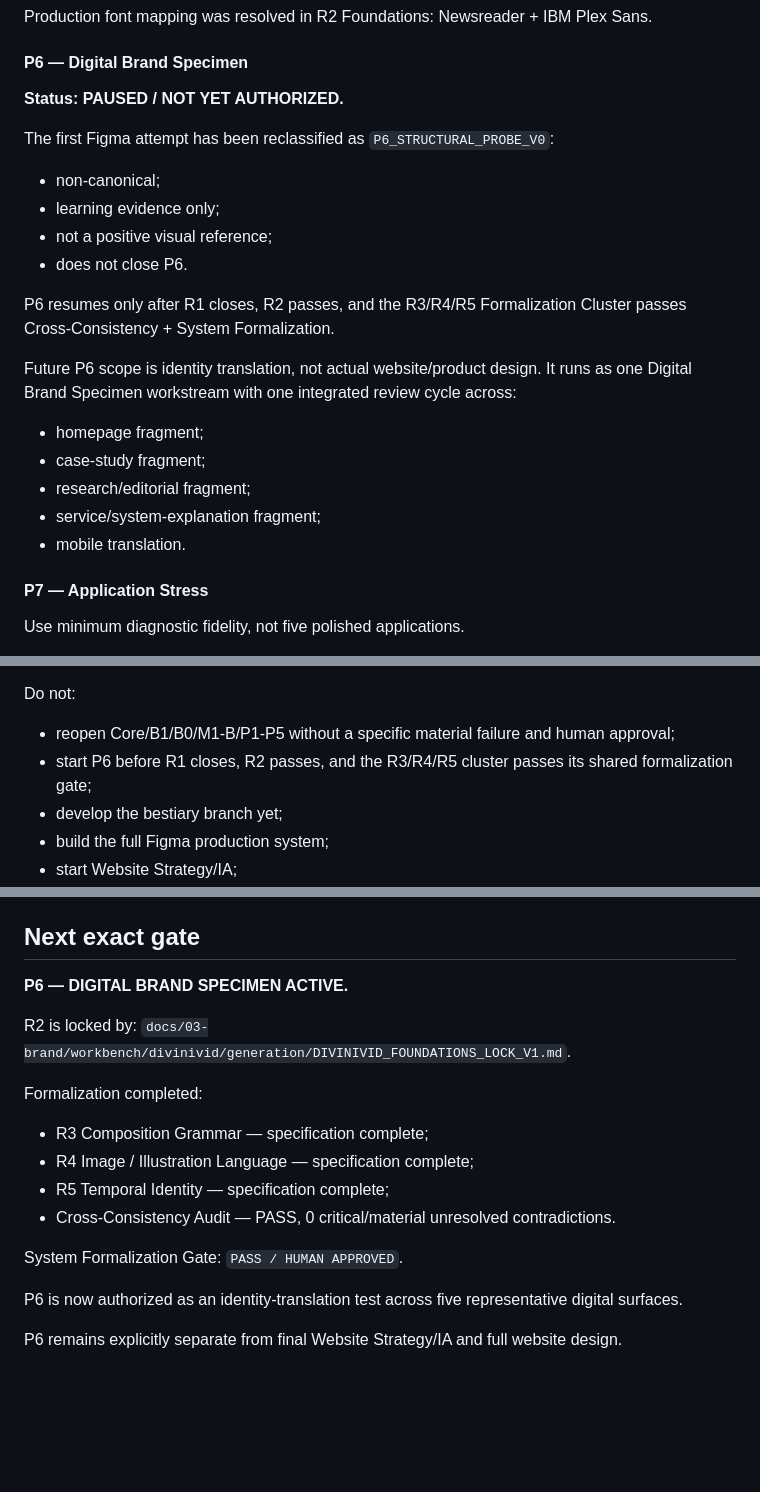
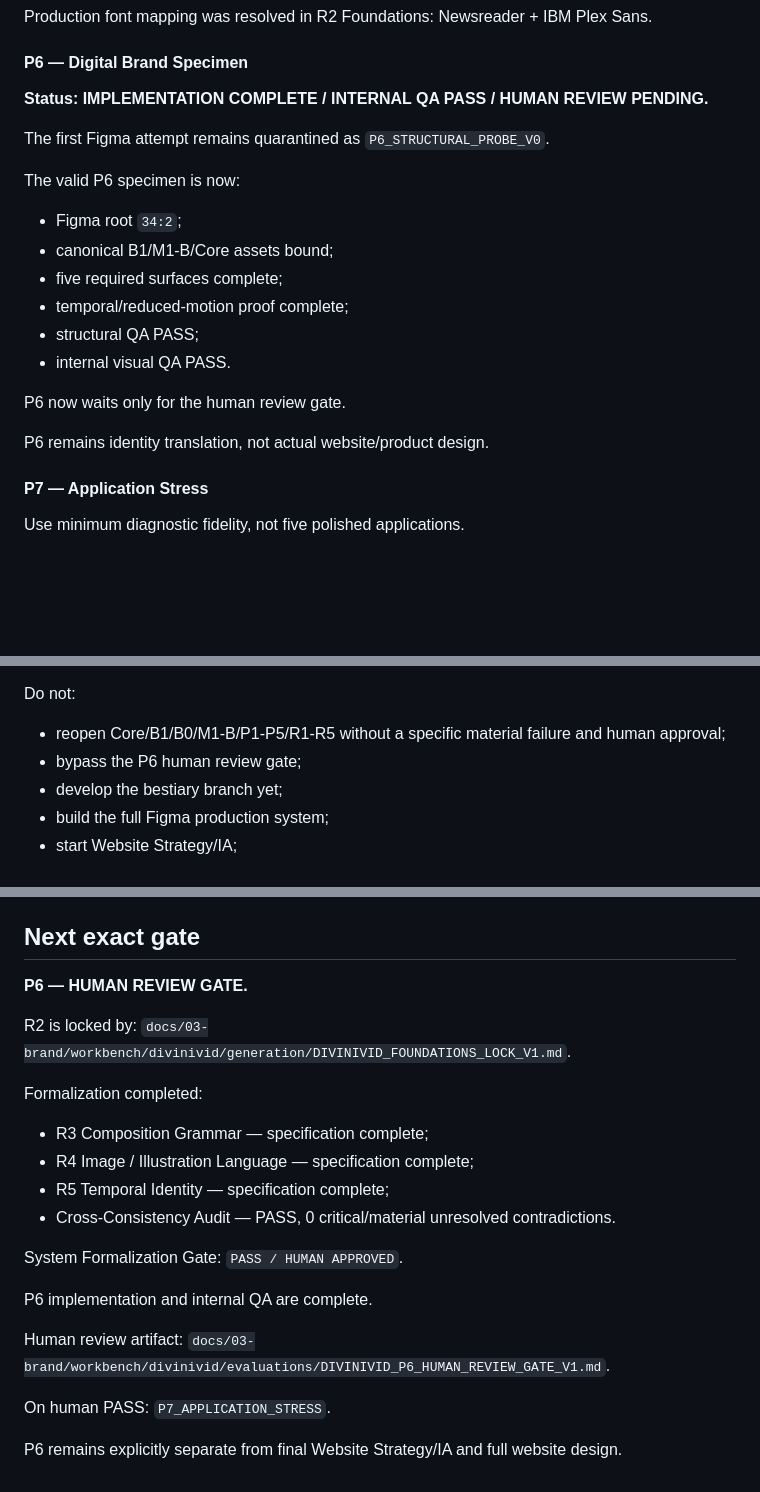
Before and after one commit to Picazo333/agency-foundation, a Markdown page: PROJECT_STATE.md, 3 parts joined by grey strips. Drawn GitHub-style; blank space fills up the shorter version.

Commit message:
state(divinivid): set project cursor to P6 human review

```diff
--- a/PROJECT_STATE.md
+++ b/PROJECT_STATE.md
@@ -148,22 +148,21 @@ Architecture:
 Production font mapping was resolved in R2 Foundations: Newsreader + IBM Plex Sans.
 
 #### P6 — Digital Brand Specimen
-**Status: PAUSED / NOT YET AUTHORIZED.**
+**Status: IMPLEMENTATION COMPLETE / INTERNAL QA PASS / HUMAN REVIEW PENDING.**
 
-The first Figma attempt has been reclassified as `P6_STRUCTURAL_PROBE_V0`:
-- non-canonical;
-- learning evidence only;
-- not a positive visual reference;
-- does not close P6.
+The first Figma attempt remains quarantined as `P6_STRUCTURAL_PROBE_V0`.
 
-P6 resumes only after R1 closes, R2 passes, and the R3/R4/R5 Formalization Cluster passes Cross-Consistency + System Formalization.
+The valid P6 specimen is now:
+- Figma root `34:2`;
+- canonical B1/M1-B/Core assets bound;
+- five required surfaces complete;
+- temporal/reduced-motion proof complete;
+- structural QA PASS;
+- internal visual QA PASS.
 
-Future P6 scope is identity translation, not actual website/product design. It runs as one Digital Brand Specimen workstream with one integrated review cycle across:
-- homepage fragment;
-- case-study fragment;
-- research/editorial fragment;
-- service/system-explanation fragment;
-- mobile translation.
+P6 now waits only for the human review gate.
+
+P6 remains identity translation, not actual website/product design.
 
 #### P7 — Application Stress
 Use minimum diagnostic fidelity, not five polished applications.
@@ -212,8 +211,8 @@ R0 found:
 R0 concluded that broad aesthetic rediscovery is unnecessary. The main genuinely new design block is Signature System; later R2-R5 are primarily formalization and validation of already-approved evidence.
 
 Do not:
-- reopen Core/B1/B0/M1-B/P1-P5 without a specific material failure and human approval;
-- start P6 before R1 closes, R2 passes, and the R3/R4/R5 cluster passes its shared formalization gate;
+- reopen Core/B1/B0/M1-B/P1-P5/R1-R5 without a specific material failure and human approval;
+- bypass the P6 human review gate;
 - develop the bestiary branch yet;
 - build the full Figma production system;
 - start Website Strategy/IA;
@@ -318,7 +317,7 @@ v0 remains blocked until Final Expression Lock + Website Strategy/IA + approved
 `docs/08-plans/master/DIVINIVID_CURRENT_EXECUTION_PLAN_V2.md`
 
 ## Next exact gate
-**P6 — DIGITAL BRAND SPECIMEN ACTIVE.**
+**P6 — HUMAN REVIEW GATE.**
 
 R2 is locked by:
 `docs/03-brand/workbench/divinivid/generation/DIVINIVID_FOUNDATIONS_LOCK_V1.md`.
@@ -332,6 +331,12 @@ Formalization completed:
 System Formalization Gate:
 `PASS / HUMAN APPROVED`.
 
-P6 is now authorized as an identity-translation test across five representative digital surfaces.
+P6 implementation and internal QA are complete.
+
+Human review artifact:
+`docs/03-brand/workbench/divinivid/evaluations/DIVINIVID_P6_HUMAN_REVIEW_GATE_V1.md`.
+
+On human PASS:
+`P7_APPLICATION_STRESS`.
 
 P6 remains explicitly separate from final Website Strategy/IA and full website design.
```
Also changed, not shown: other parts of PROJECT_STATE.md (+1 -1 lines).
